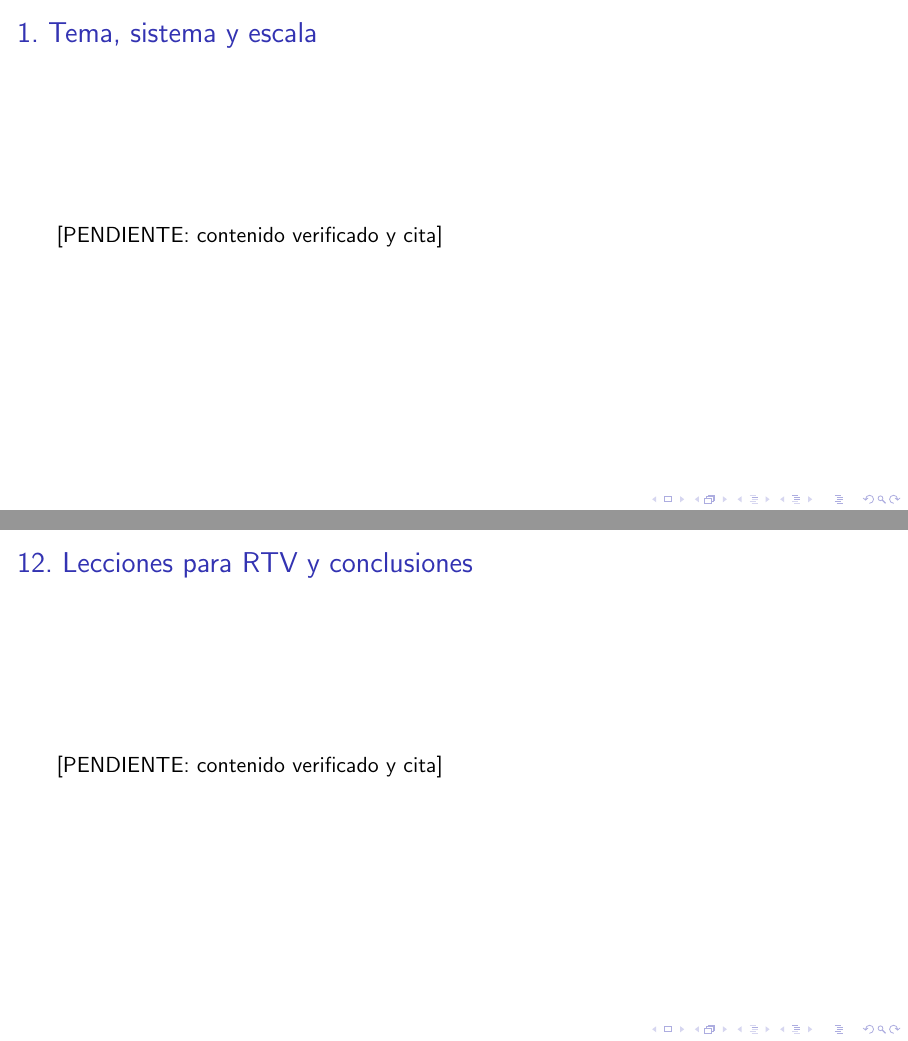
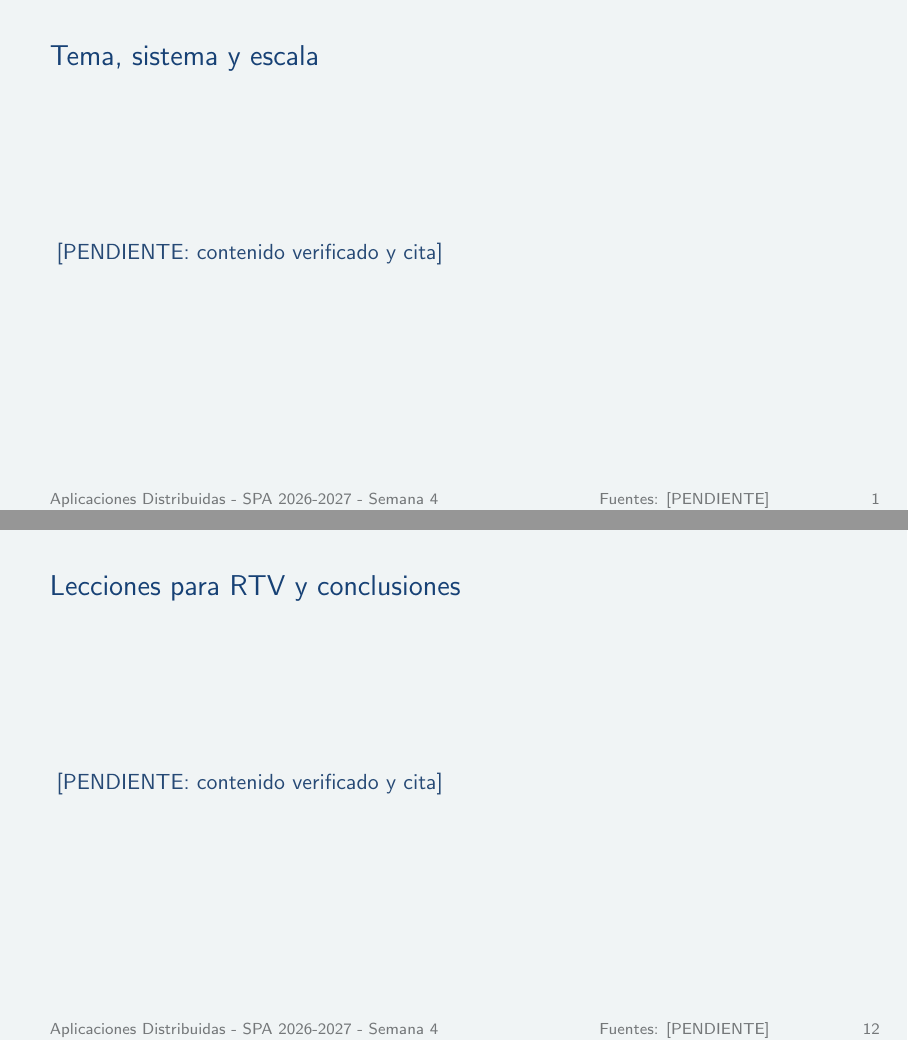
Before and after one commit to BryanLomb/GA-SUM-01-EXP-1-Exposicion-1er-Corte-Analisis-de-un-Sistema-Distribuido-Real, LaTeX slides (diapositivas_general.tex, which reads diapositivas/giraldo_cagua.tex, diapositivas/lombeida_escaleras.tex, identidad.sty): pages 1 and 12 of 13, joined at a grey line. Compiled offline with pdfLaTeX.

Commit message:
Add initial project files, including presentation, notes, and team log

```diff
--- a/diapositivas/giraldo_cagua.tex
+++ b/diapositivas/giraldo_cagua.tex
@@ -1,5 +1,5 @@
 % GIRALDO CAGUA — sustituir marcadores antes de la entrega
-\begin{frame}{1. Tema, sistema y escala}
+\begin{frame}{Tema, sistema y escala}
   [PENDIENTE: contenido verificado y cita]\par
 \end{frame}
 
--- a/diapositivas/lombeida_escaleras.tex
+++ b/diapositivas/lombeida_escaleras.tex
@@ -7,6 +7,6 @@
   [PENDIENTE: contenido verificado y cita]\par
 \end{frame}
 
-\begin{frame}{12. Lecciones para RTV y conclusiones}
+\begin{frame}{Lecciones para RTV y conclusiones}
   [PENDIENTE: contenido verificado y cita]\par
 \end{frame}
--- a/diapositivas_general.tex
+++ b/diapositivas_general.tex
@@ -4,6 +4,7 @@
 \usepackage[backend=biber,style=ieee]{biblatex}
 \graphicspath{{figuras/}}
 \addbibresource{referencias.bib}
+\usepackage{identidad}
 \title{Computación paralela en un sistema distribuido real}
 \subtitle{[PENDIENTE: nombre del sistema elegido en FORM-MC-01]}
 \author{GIRALDO CAGUA \and HERRERA BARCO \and GARCIA SANGOQUIZA \and LOMBEIDA ESCALERAS}
--- /dev/null
+++ b/identidad.sty
@@ -0,0 +1,47 @@
+%% identidad.sty — identidad visual de las diapositivas
+%% Paleta y estructura tomadas de las capturas de referencia.
+\ProvidesPackage{identidad}
+
+\definecolor{idAzul}{HTML}{174175}
+\definecolor{idAzulMedio}{HTML}{2D568A}
+\definecolor{idAzulClaro}{HTML}{B7C8D2}
+\definecolor{idVerde}{HTML}{7F915F}
+\definecolor{idGris}{HTML}{747779}
+\definecolor{idFondo}{HTML}{F0F4F5}
+
+\setbeamercolor{normal text}{fg=idAzulMedio!85!black,bg=idFondo}
+\setbeamercolor{structure}{fg=idAzul}
+\setbeamercolor{alerted text}{fg=idVerde}
+\setbeamercolor{frametitle}{fg=idAzul,bg=idFondo}
+\setbeamercolor{footline}{fg=idGris,bg=idFondo}
+\setbeamercolor{block title}{fg=idFondo,bg=idAzulMedio}
+\setbeamercolor{block body}{fg=idAzulMedio!85!black,bg=idAzulClaro!20}
+
+\setbeamertemplate{navigation symbols}{}
+\setbeamertemplate{headline}{}
+\setbeamertemplate{itemize item}{\raisebox{0.12ex}{\small$\circ$}}
+\setbeamertemplate{itemize subitem}{\raisebox{0.12ex}{\footnotesize$\circ$}}
+
+\setbeamertemplate{frametitle}{%
+  \nointerlineskip
+  \vspace*{0.06\paperheight}%
+  \begin{beamercolorbox}[wd=\paperwidth,ht=2.7ex,dp=1.3ex,
+    leftskip=0.055\paperwidth,rightskip=0.03\paperwidth]{frametitle}
+    \usebeamerfont{frametitle}\insertframetitle
+  \end{beamercolorbox}%
+}
+
+\setbeamertemplate{footline}{%
+  \nointerlineskip
+  \begin{beamercolorbox}[wd=\paperwidth,ht=2.6ex,dp=1.1ex,
+    leftskip=0.055\paperwidth,rightskip=0.03\paperwidth]{footline}
+    \scriptsize
+    \makebox[0.50\paperwidth][l]{Aplicaciones Distribuidas - SPA 2026-2027 - Semana 4}%
+    \hfill
+    \makebox[0.20\paperwidth][r]{Fuentes: [PENDIENTE]}%
+    \hfill
+    \makebox[1.5em][r]{\insertframenumber}%
+  \end{beamercolorbox}%
+}
+
+\endinput
```
Also changed, not shown: BITACORA.md (added, +18 -0 lines), diapositivas/garcia_sangoquiza.tex (+3 -3 lines), diapositivas/herrera_barco.tex (+3 -3 lines), README.md (added), diapositivas_general.pdf (added), diapositivas/giraldo_cagua.tex (4 more changed lines), diapositivas/lombeida_escaleras.tex (4 more changed lines).
